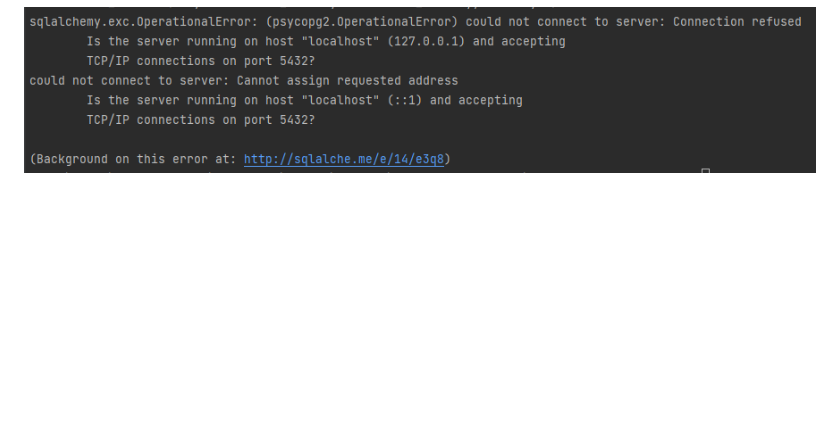
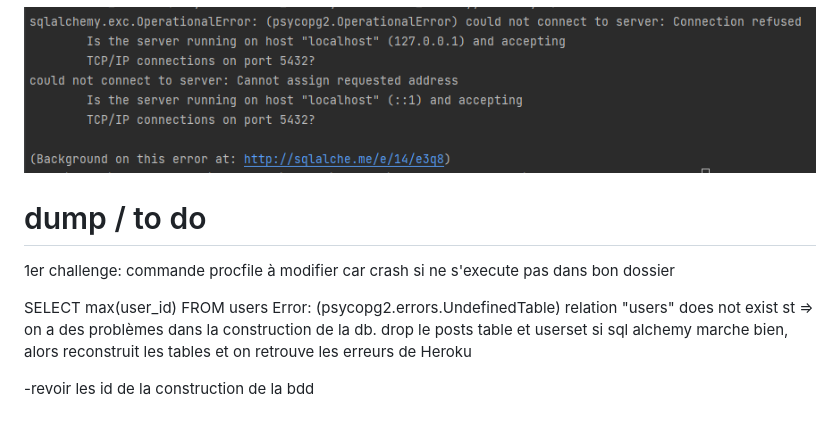
Before and after one commit to louisDBZ/2014_P1, a Markdown page: README.md, the part around the change. GitHub-like rendering; blank space fills up the shorter version.

Commit message:
road to heroku

```diff
--- a/README.md
+++ b/README.md
@@ -278,3 +278,17 @@ docker compose: soucis pour connecter la base de donnée
 le code a été mis dans un try catch mais ce n'est pas le bon code qui est compilé par
 
 ![img.png](documentation-resources/img.png)
+
+
+# dump / to do
+
+1er challenge: commande procfile à modifier car crash si ne s'execute pas dans bon dossier
+
+SELECT  max(user_id) FROM users
+Error: (psycopg2.errors.UndefinedTable) relation "users" does not exist
+st
+=> on a des problèmes dans la construction de la db.
+drop le posts table et userset si sql alchemy marche bien, alors reconstruit les tables
+et on retrouve les erreurs de Heroku
+
+-revoir les id de la construction de la bdd
```
Also changed, not shown: documentation-resources/Presentation.md (+2 -0 lines), documentation-resources/FastAPI-screenshot.JPG (added), 2 other files.
